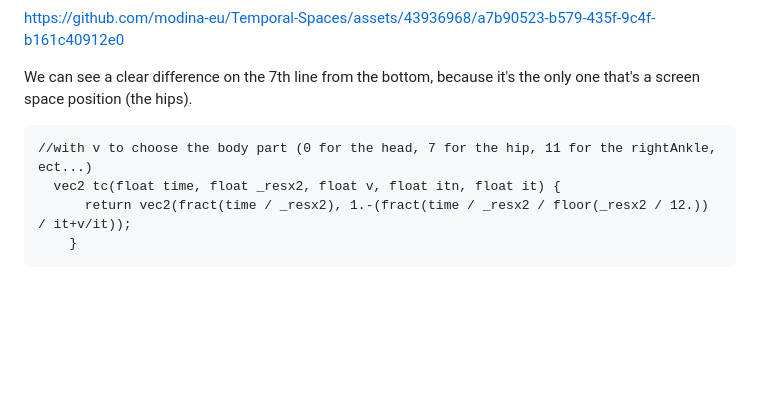
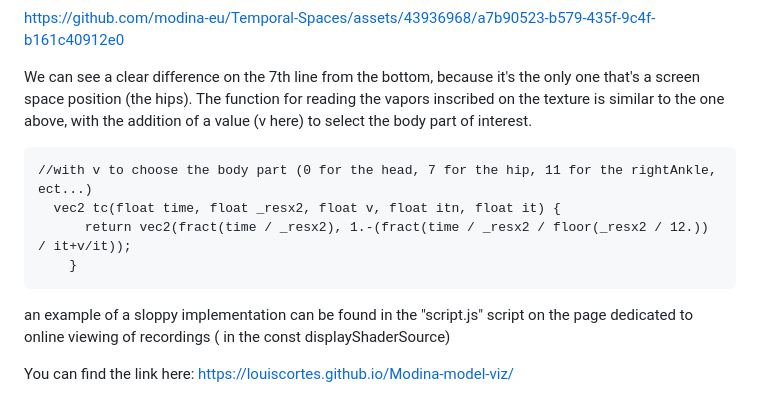
Before and after one commit to modina-eu/Temporal-Spaces, a Markdown page: Mouvement Recording.md, the part around the change. Drawn GitHub-style; blank space fills up the shorter version.

````diff
--- a/Mouvement Recording.md
+++ b/Mouvement Recording.md
@@ -75,9 +75,14 @@ And another small capture showing the recording of all the points on the texture
 https://github.com/modina-eu/Temporal-Spaces/assets/43936968/a7b90523-b579-435f-9c4f-b161c40912e0
 
 We can see a clear difference on the 7th line from the bottom, because it's the only one that's a screen space position (the hips).
+The function for reading the vapors inscribed on the texture is similar to the one above, with the addition of a value (v here) to select the body part of interest.
+
 ``` HLSL
 //with v to choose the body part (0 for the head, 7 for the hip, 11 for the rightAnkle, ect...)
   vec2 tc(float time, float _resx2, float v, float itn, float it) {
       return vec2(fract(time / _resx2), 1.-(fract(time / _resx2 / floor(_resx2 / 12.)) / it+v/it));
     }
 ```
+an example of a sloppy implementation can be found in the "script.js" script on the page dedicated to online viewing of recordings ( in the const displayShaderSource)
+
+You can find the link here: https://louiscortes.github.io/Modina-model-viz/
````
